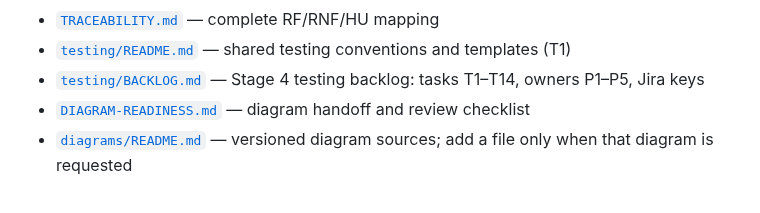
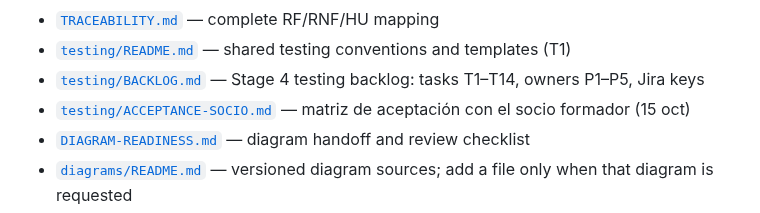
Before and after one commit to CardozoPapaDelAme/dog_report_app, a Markdown page: docs/README.md, the part around the change. GitHub-like rendering.

Commit message:
docs(testing): TD-135 add acceptance test matrix for the socio formador

```diff
--- a/docs/README.md
+++ b/docs/README.md
@@ -54,6 +54,7 @@ relationships.
 - [`TRACEABILITY.md`](TRACEABILITY.md) — complete RF/RNF/HU mapping
 - [`testing/README.md`](testing/README.md) — shared testing conventions and templates (T1)
 - [`testing/BACKLOG.md`](testing/BACKLOG.md) — Stage 4 testing backlog: tasks T1–T14, owners P1–P5, Jira keys
+- [`testing/ACCEPTANCE-SOCIO.md`](testing/ACCEPTANCE-SOCIO.md) — matriz de aceptación con el socio formador (15 oct)
 - [`DIAGRAM-READINESS.md`](DIAGRAM-READINESS.md) — diagram handoff and review checklist
 - [`diagrams/README.md`](diagrams/README.md) — versioned diagram sources; add a file only when that diagram is requested
 - [`GLOSSARY.md`](GLOSSARY.md) — vocabulary
```
Also changed, not shown: docs/testing/ACCEPTANCE-SOCIO.md (added, +66 -0 lines), docs/testing/ACCEPTANCE.md (+3 -0 lines).
